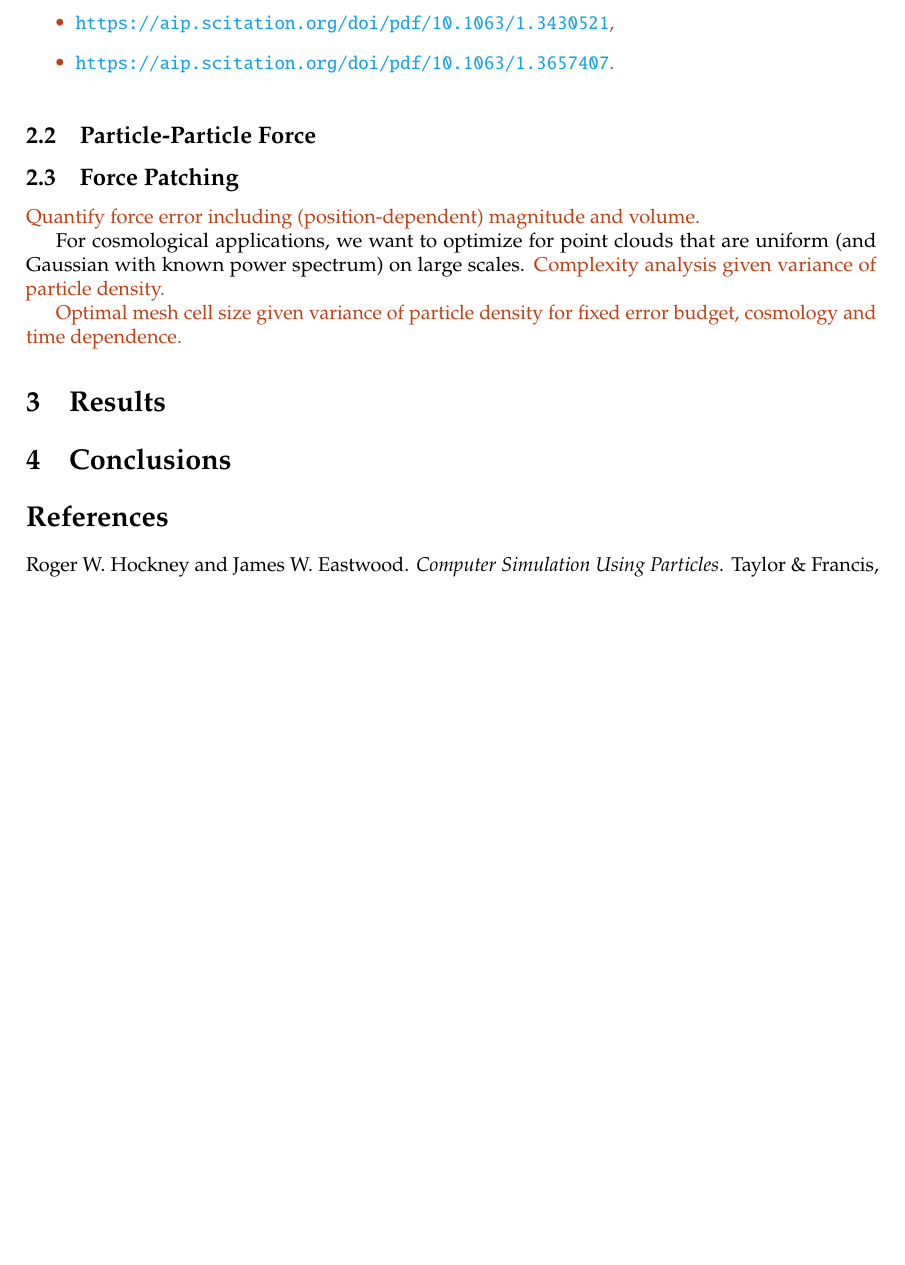
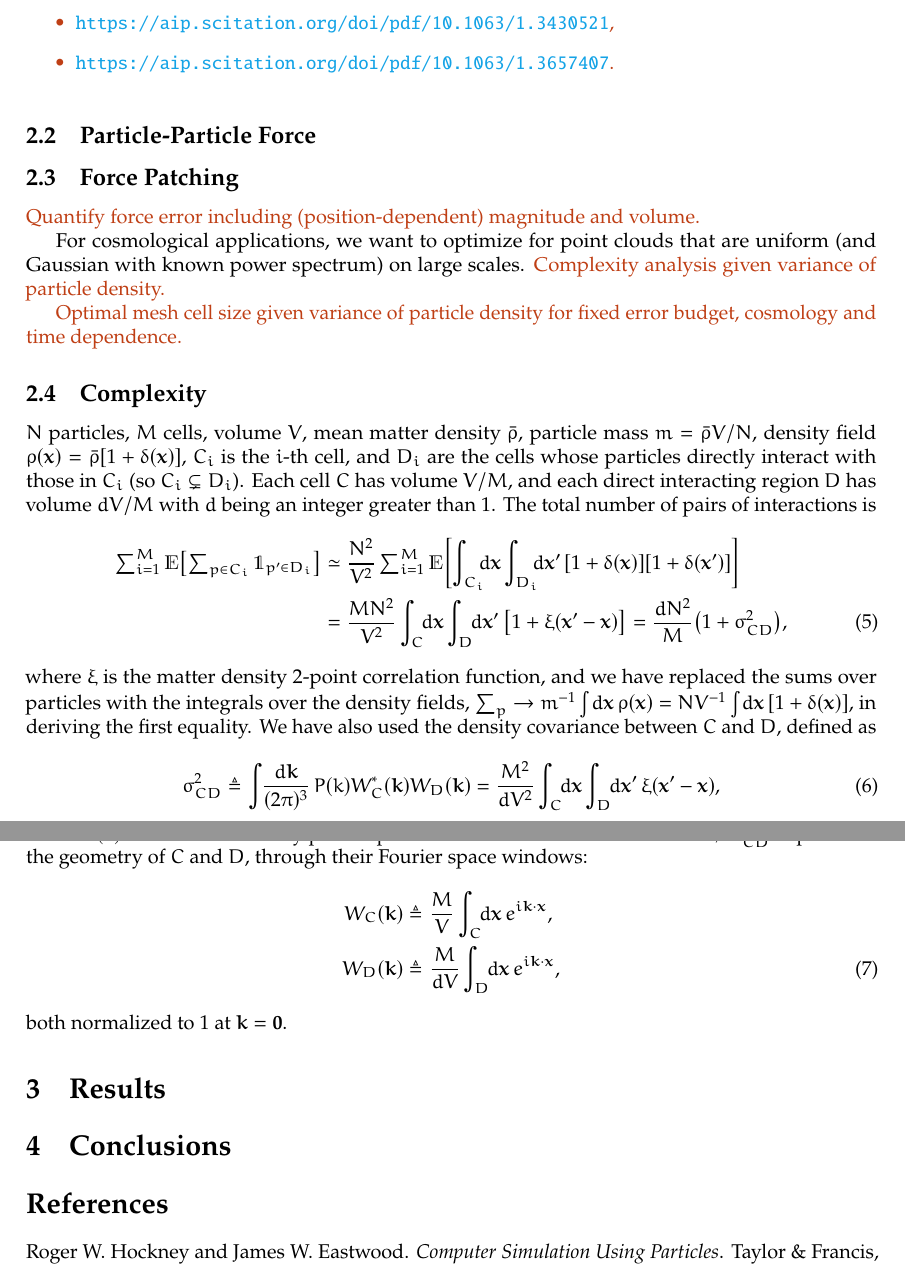
Before and after one commit to eelregit/pmwd, a LaTeX paper (docs/papers/pp/pp.tex): part of page 2 of 2 before the commit and two parts of pages 2 and 3 of 3 after it, the two joined at a grey line, cut so that both start at the same text, the shorter picture padded with empty space. Compiled offline with pdfLaTeX.

Commit message:
FIXUP draft: add complexity analysis

```diff
--- a/docs/papers/pp/pp.tex
+++ b/docs/papers/pp/pp.tex
@@ -13,6 +13,7 @@
 \usepackage{amsmath}
 %  \allowdisplaybreaks
 \usepackage{bm}
+\usepackage{dsfont}
 %\usepackage{mathrsfs}
 %\usepackage{soul}
 %\usepackage{tensor}
@@ -55,6 +56,9 @@
 \renewcommand{\figureautorefname}{Fig.}
 \newcommand{\subfigureautorefname}{\figureautorefname}
 
+\DeclareMathOperator*{\E}{\mathds{E}}
+\DeclareMathOperator{\tsum}{{\textstyle\sum}}
+\newcommand{\1}{\mathds{1}}
 \newcommand{\order}{\mathcal{O}}
 \newcommand{\deltaD}{\delta^\textsc{d}}
 \newcommand{\deltaK}{\delta^\textsc{k}}
@@ -267,6 +271,56 @@ error budget, cosmology and time dependence.}
 
 
 
+\subsection{Complexity}
+
+$N$ particles, $M$ cells, volume $V$, mean matter density
+$\bar\rho$, particle mass $m = \bar\rho V / N$, density field $\rho(\vx)
+= \bar\rho [1 + \delta(\vx)]$, $C_i$ is the $i$-th cell, and $D_i$ are
+the cells whose particles directly interact with those in $C_i$ (so $C_i
+\subsetneq D_i$).
+Each cell $C$ has volume $V / M$, and each direct interacting region $D$
+has volume $d V / M$ with $d$ being an integer greater than 1.
+The total number of pairs of interactions is
+%
+\begin{align}
+\tsum_{i=1}^M \E \bigl[ \tsum_{p\in C_i} \1_{p'\in D_i} \bigr]
+%
+&\simeq \frac{N^2}{V^2} \tsum_{i=1}^M \E \biggl[
+  \int_{C_i} \!\!\!\d\vx \int_{D_i} \!\!\!\d\vx'\,
+  [1 + \delta(\vx)] [1 + \delta(\vx')] \biggr] \nonumber\\
+%
+&= \frac{M N^2}{V^2} \int_C \!\!\d\vx \int_D \!\!\d\vx'\,
+  \bigl[ 1 + \xi(\vx' - \vx) \bigr]
+= \frac{d N^2}M  \bigl( 1 + \sigma^2_{CD} \bigr),
+\end{align}
+%
+where $\xi$ is the matter density 2-point correlation function, and we
+have replaced the sums over particles with the integrals over the
+density fields, $\sum_p \to m^{-1} \int \!\d\vx\, \rho(\vx) = N V^{-1}
+\int \!\d\vx\, [1 + \delta(\vx)]$, in deriving the first equality.
+We have also used the density covariance between $C$ and $D$, defined as
+%
+\begin{equation}
+\sigma^2_{CD} \triangleq \int \!\!\frac{\d\vk}{(2\pi)^3}\,
+  P(k) W_C^*(\vk) W_D(\vk)
+= \frac{M^2}{d V^2} \int_C \!\!\d\vx \int_D \!\!\d\vx'\,
+  \xi(\vx' - \vx),
+\end{equation}
+%
+where $P(k)$ is the matter density power spectrum and the Fourier
+transform of $\xi$.
+$\sigma^2_{CD}$ depends on the geometry of $C$ and $D$, through their
+Fourier space windows:
+%
+\begin{align}
+W_C(\vk) &\triangleq \frac{M}V \int_C \!\!\d\vx\, e^{i\vk\cdot\vx},
+  \nonumber\\
+W_D(\vk) &\triangleq \frac{M}{dV} \int_D \!\!\d\vx\, e^{i\vk\cdot\vx},
+\end{align}
+%
+both normalized to 1 at $\vk=\vzero$.
+
+
 
 \section{Results}
 
```
